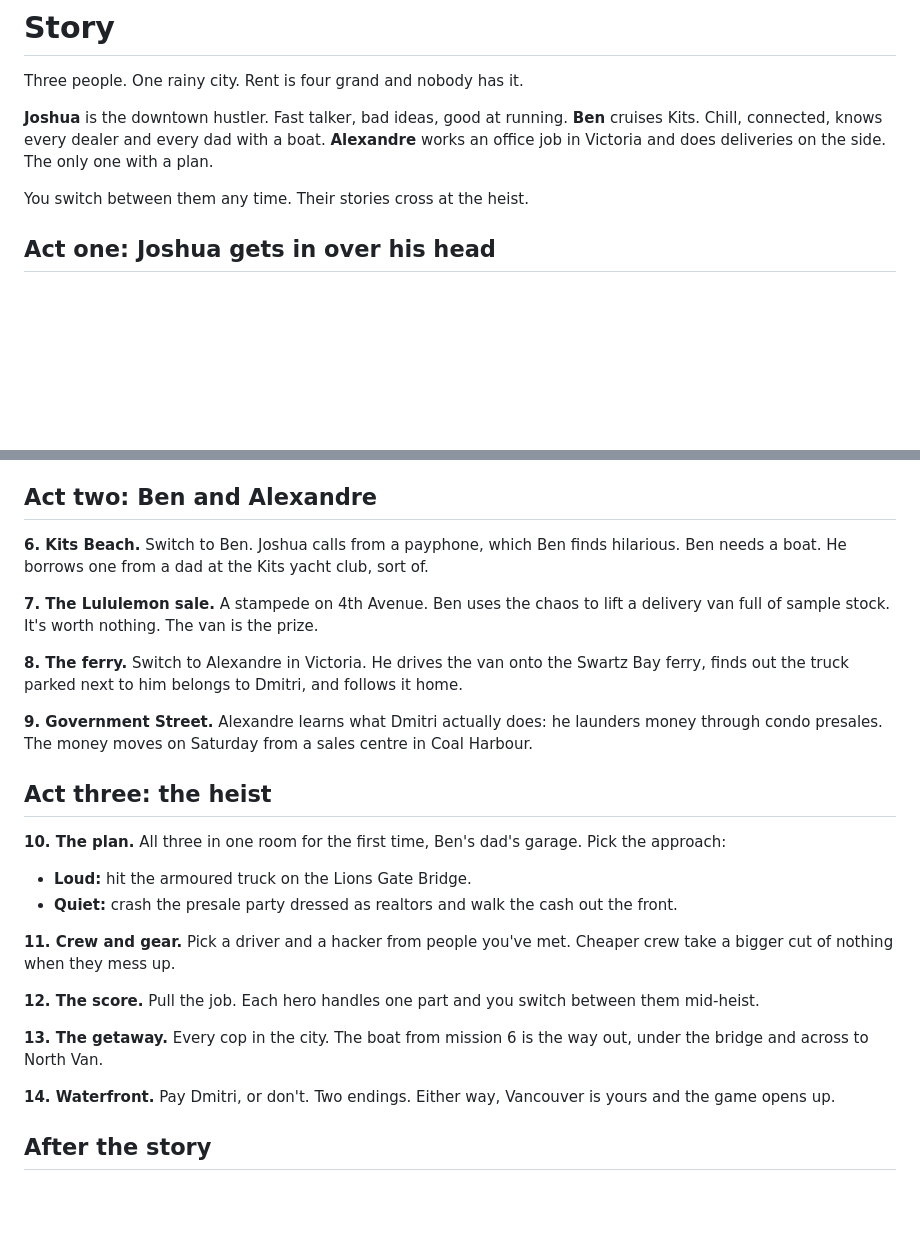
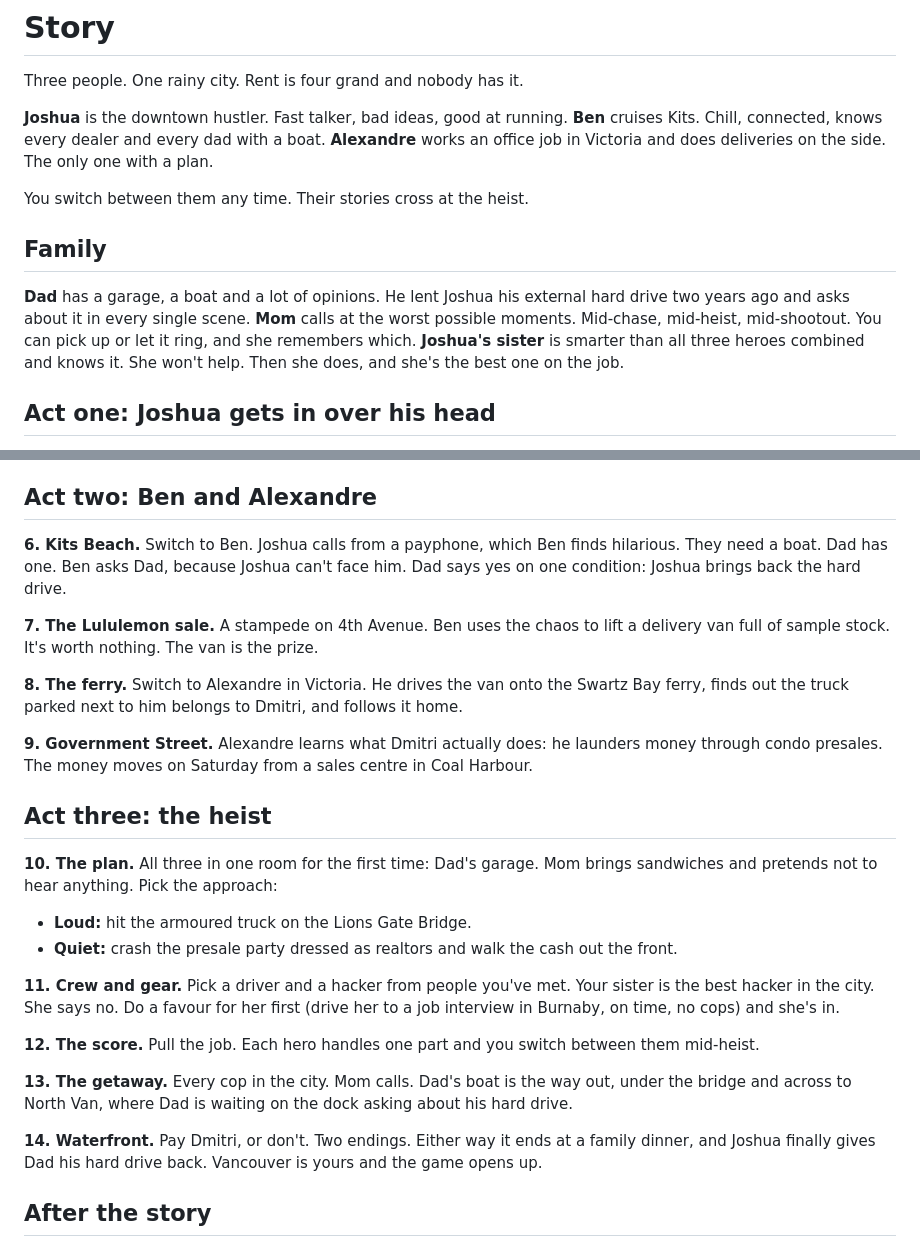
Before and after one commit to nulljosh/grandswift, a Markdown page: docs/STORY.md, 2 parts joined by grey strips. Drawn GitHub-style; blank space fills up the shorter version.

Commit message:
Story: Dad, Mom and Joshua's sister join the cast
Co-Authored-By: Claude Opus 5.5 (1M context) <noreply@anthropic.com>
Claude-Session: https://claude.ai/code/session_01LAuP7ot6jBDfsHvnkanbYX

```diff
--- a/docs/STORY.md
+++ b/docs/STORY.md
@@ -7,6 +7,12 @@ Three people. One rainy city. Rent is four grand and nobody has it.
 **Alexandre** works an office job in Victoria and does deliveries on the side. The only one with a plan.
 
 You switch between them any time. Their stories cross at the heist.
+
+## Family
+
+**Dad** has a garage, a boat and a lot of opinions. He lent Joshua his external hard drive two years ago and asks about it in every single scene.
+**Mom** calls at the worst possible moments. Mid-chase, mid-heist, mid-shootout. You can pick up or let it ring, and she remembers which.
+**Joshua's sister** is smarter than all three heroes combined and knows it. She won't help. Then she does, and she's the best one on the job.
 
 ## Act one: Joshua gets in over his head
 
@@ -22,7 +28,7 @@ You switch between them any time. Their stories cross at the heist.
 
 ## Act two: Ben and Alexandre
 
-**6. Kits Beach.** Switch to Ben. Joshua calls from a payphone, which Ben finds hilarious. Ben needs a boat. He borrows one from a dad at the Kits yacht club, sort of.
+**6. Kits Beach.** Switch to Ben. Joshua calls from a payphone, which Ben finds hilarious. They need a boat. Dad has one. Ben asks Dad, because Joshua can't face him. Dad says yes on one condition: Joshua brings back the hard drive.
 
 **7. The Lululemon sale.** A stampede on 4th Avenue. Ben uses the chaos to lift a delivery van full of sample stock. It's worth nothing. The van is the prize.
 
@@ -32,17 +38,17 @@ You switch between them any time. Their stories cross at the heist.
 
 ## Act three: the heist
 
-**10. The plan.** All three in one room for the first time, Ben's dad's garage. Pick the approach:
+**10. The plan.** All three in one room for the first time: Dad's garage. Mom brings sandwiches and pretends not to hear anything. Pick the approach:
 - **Loud:** hit the armoured truck on the Lions Gate Bridge.
 - **Quiet:** crash the presale party dressed as realtors and walk the cash out the front.
 
-**11. Crew and gear.** Pick a driver and a hacker from people you've met. Cheaper crew take a bigger cut of nothing when they mess up.
+**11. Crew and gear.** Pick a driver and a hacker from people you've met. Your sister is the best hacker in the city. She says no. Do a favour for her first (drive her to a job interview in Burnaby, on time, no cops) and she's in.
 
 **12. The score.** Pull the job. Each hero handles one part and you switch between them mid-heist.
 
-**13. The getaway.** Every cop in the city. The boat from mission 6 is the way out, under the bridge and across to North Van.
+**13. The getaway.** Every cop in the city. Mom calls. Dad's boat is the way out, under the bridge and across to North Van, where Dad is waiting on the dock asking about his hard drive.
 
-**14. Waterfront.** Pay Dmitri, or don't. Two endings. Either way, Vancouver is yours and the game opens up.
+**14. Waterfront.** Pay Dmitri, or don't. Two endings. Either way it ends at a family dinner, and Joshua finally gives Dad his hard drive back. Vancouver is yours and the game opens up.
 
 ## After the story
 
```
Also changed, not shown: roadmap.md (+1 -0 lines).
